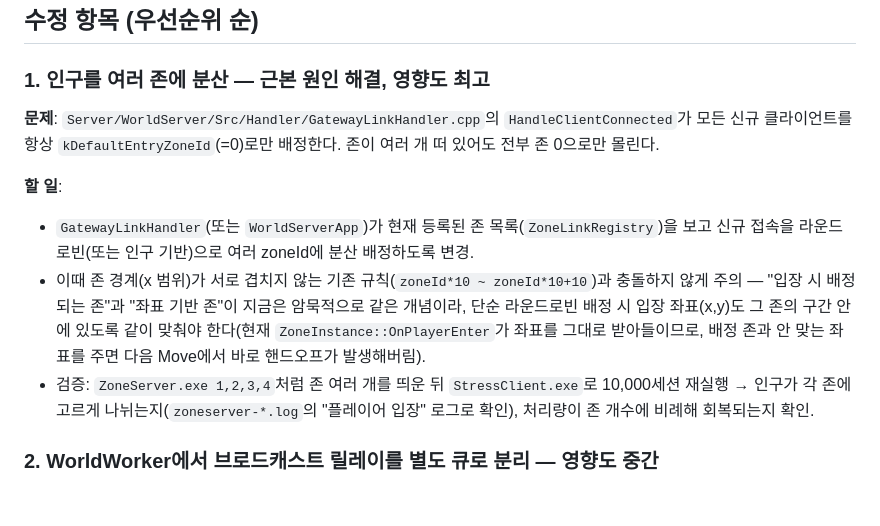
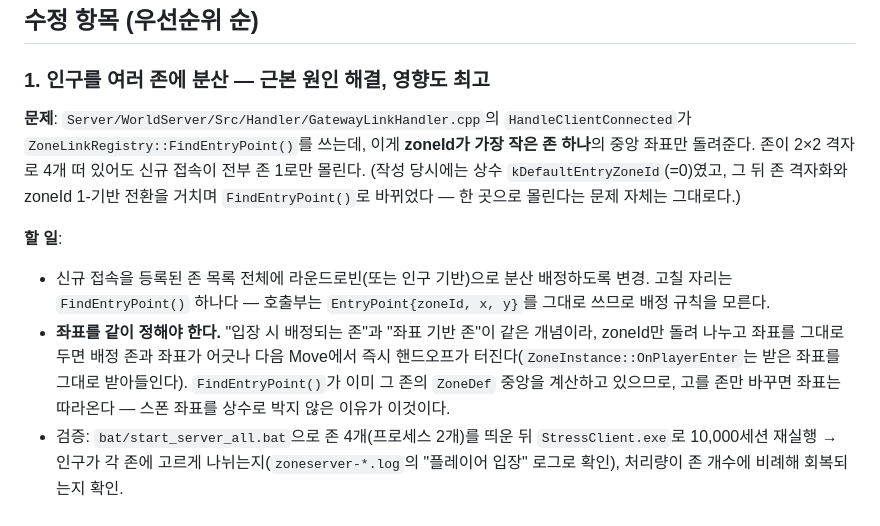
Before and after one commit to RockQoo/asio-server, a Markdown page: docs/load-test-fix-plan.md, the part around the change. GitHub-like rendering; blank space fills up the shorter version.

```diff
--- a/docs/load-test-fix-plan.md
+++ b/docs/load-test-fix-plan.md
@@ -29,18 +29,21 @@
 ### 1. 인구를 여러 존에 분산 — 근본 원인 해결, 영향도 최고
 
 **문제**: `Server/WorldServer/Src/Handler/GatewayLinkHandler.cpp`의 `HandleClientConnected`가
-모든 신규 클라이언트를 항상 `kDefaultEntryZoneId`(=0)로만 배정한다. 존이 여러 개 떠 있어도
-전부 존 0으로만 몰린다.
+`ZoneLinkRegistry::FindEntryPoint()`를 쓰는데, 이게 **zoneId가 가장 작은 존 하나**의 중앙
+좌표만 돌려준다. 존이 2×2 격자로 4개 떠 있어도 신규 접속이 전부 존 1로만 몰린다.
+(작성 당시에는 상수 `kDefaultEntryZoneId`(=0)였고, 그 뒤 존 격자화와 zoneId 1-기반 전환을
+거치며 `FindEntryPoint()`로 바뀌었다 — 한 곳으로 몰린다는 문제 자체는 그대로다.)
 
 **할 일**:
-- `GatewayLinkHandler`(또는 `WorldServerApp`)가 현재 등록된 존 목록(`ZoneLinkRegistry`)을
-  보고 신규 접속을 라운드로빈(또는 인구 기반)으로 여러 zoneId에 분산 배정하도록 변경.
-- 이때 존 경계(x 범위)가 서로 겹치지 않는 기존 규칙(`zoneId*10 ~ zoneId*10+10`)과 충돌하지
-  않게 주의 — "입장 시 배정되는 존"과 "좌표 기반 존"이 지금은 암묵적으로 같은 개념이라,
-  단순 라운드로빈 배정 시 입장 좌표(x,y)도 그 존의 구간 안에 있도록 같이 맞춰야 한다(현재
-  `ZoneInstance::OnPlayerEnter`가 좌표를 그대로 받아들이므로, 배정 존과 안 맞는 좌표를 주면
-  다음 Move에서 바로 핸드오프가 발생해버림).
-- 검증: `ZoneServer.exe 1,2,3,4`처럼 존 여러 개를 띄운 뒤 `StressClient.exe`로 10,000세션
+- 신규 접속을 등록된 존 목록 전체에 라운드로빈(또는 인구 기반)으로 분산 배정하도록 변경.
+  고칠 자리는 `FindEntryPoint()` 하나다 — 호출부는 `EntryPoint{zoneId, x, y}`를 그대로 쓰므로
+  배정 규칙을 모른다.
+- **좌표를 같이 정해야 한다.** "입장 시 배정되는 존"과 "좌표 기반 존"이 같은 개념이라,
+  zoneId만 돌려 나누고 좌표를 그대로 두면 배정 존과 좌표가 어긋나 다음 Move에서 즉시
+  핸드오프가 터진다(`ZoneInstance::OnPlayerEnter`는 받은 좌표를 그대로 받아들인다).
+  `FindEntryPoint()`가 이미 그 존의 `ZoneDef` 중앙을 계산하고 있으므로, 고를 존만 바꾸면
+  좌표는 따라온다 — 스폰 좌표를 상수로 박지 않은 이유가 이것이다.
+- 검증: `bat/start_server_all.bat`으로 존 4개(프로세스 2개)를 띄운 뒤 `StressClient.exe`로 10,000세션
   재실행 → 인구가 각 존에 고르게 나뉘는지(`zoneserver-*.log`의 "플레이어 입장" 로그로 확인),
   처리량이 존 개수에 비례해 회복되는지 확인.
 
```
Also changed, not shown: PROGRESS.md (+46 -3 lines).
